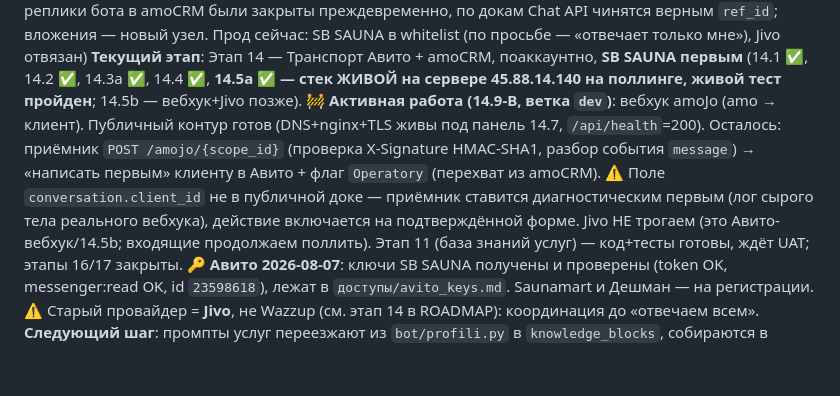
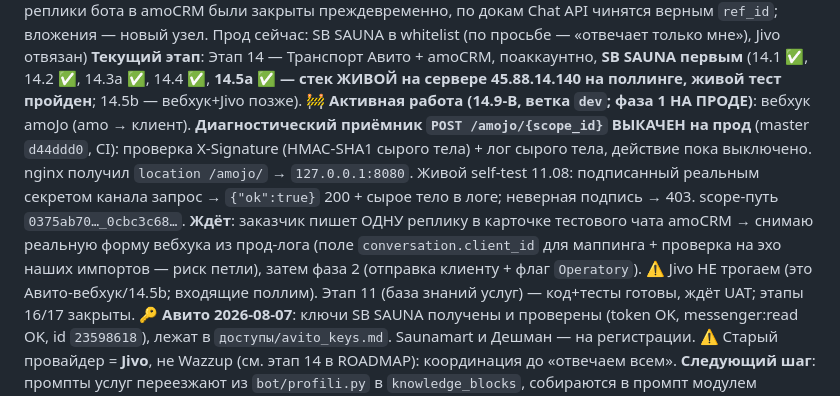
Before and after one commit to dimatolpygin/avi_to_bot_60, a Markdown page: docs/STATUS.md, the part around the change. GitHub-like rendering; blank space fills up the shorter version.

Commit message:
chore(status): 14.9-B фаза 1 (диагностический приёмник) на проде, self-test прошёл
Co-Authored-By: Claude Opus 4.8 <noreply@anthropic.com>

```diff
--- a/docs/STATUS.md
+++ b/docs/STATUS.md
@@ -12,13 +12,15 @@
 только мне»), Jivo отвязан)
 **Текущий этап**: Этап 14 — Транспорт Авито + amoCRM, поаккаунтно, **SB SAUNA первым**
 (14.1 ✅, 14.2 ✅, 14.3a ✅, 14.4 ✅, **14.5a ✅ — стек ЖИВОЙ на сервере 45.88.14.140 на поллинге, живой тест пройден**; 14.5b — вебхук+Jivo позже).
-**🚧 Активная работа (14.9-B, ветка `dev`)**: вебхук amoJo (amo → клиент). Публичный контур
-готов (DNS+nginx+TLS живы под панель 14.7, `/api/health`=200). Осталось: приёмник
-`POST /amojo/{scope_id}` (проверка X-Signature HMAC-SHA1, разбор события `message`) →
-«написать первым» клиенту в Авито + флаг `Operatory` (перехват из amoCRM). ⚠️ Поле
-`conversation.client_id` не в публичной доке — приёмник ставится диагностическим первым
-(лог сырого тела реального вебхука), действие включается на подтверждённой форме. Jivo НЕ
-трогаем (это Авито-вебхук/14.5b; входящие продолжаем поллить).
+**🚧 Активная работа (14.9-B, ветка `dev`; фаза 1 НА ПРОДЕ)**: вебхук amoJo (amo → клиент).
+**Диагностический приёмник `POST /amojo/{scope_id}` ВЫКАЧЕН на прод** (master `d44ddd0`, CI):
+проверка X-Signature (HMAC-SHA1 сырого тела) + лог сырого тела, действие пока выключено.
+nginx получил `location /amojo/` → `127.0.0.1:8080`. Живой self-test 11.08: подписанный
+реальным секретом канала запрос → `{"ok":true}` 200 + сырое тело в логе; неверная подпись → 403.
+scope-путь `0375ab70…_0cbc3c68…`. **Ждёт**: заказчик пишет ОДНУ реплику в карточке тестового
+чата amoCRM → снимаю реальную форму вебхука из прод-лога (поле `conversation.client_id` для
+маппинга + проверка на эхо наших импортов — риск петли), затем фаза 2 (отправка клиенту +
+флаг `Operatory`). ⚠️ Jivo НЕ трогаем (это Авито-вебхук/14.5b; входящие поллим).
 Этап 11 (база знаний услуг) — код+тесты готовы, ждёт UAT; этапы 16/17 закрыты.
 **🔑 Авито 2026-08-07**: ключи SB SAUNA получены и проверены (token OK, messenger:read OK, id `23598618`),
 лежат в `доступы/avito_keys.md`. Saunamart и Дешман — на регистрации. ⚠️ Старый провайдер = **Jivo**,
```
